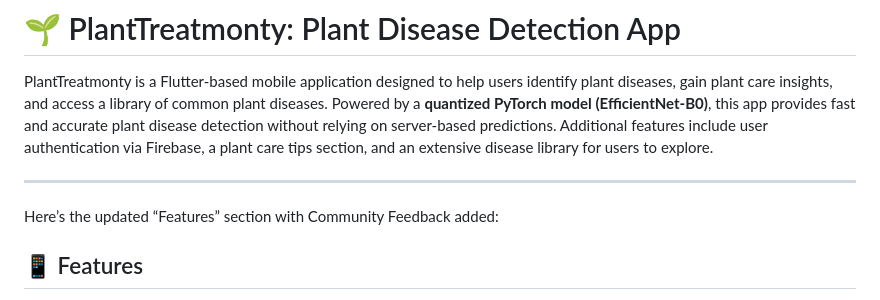
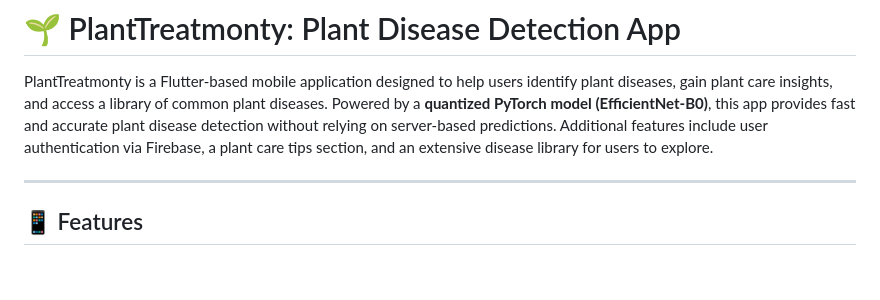
Before and after one commit to Salman-Farid/plantTreatmonty, a Markdown page: README.md, the part around the change. GitHub-like rendering; blank space fills up the shorter version.

```diff
--- a/README.md
+++ b/README.md
@@ -3,7 +3,6 @@
 PlantTreatmonty is a Flutter-based mobile application designed to help users identify plant diseases, gain plant care insights, and access a library of common plant diseases. Powered by a **quantized PyTorch model (EfficientNet-B0)**, this app provides fast and accurate plant disease detection without relying on server-based predictions. Additional features include user authentication via Firebase, a plant care tips section, and an extensive disease library for users to explore.
 
 ---
-Here’s the updated “Features” section with Community Feedback added:
 
 ## 📱 Features
 
```
